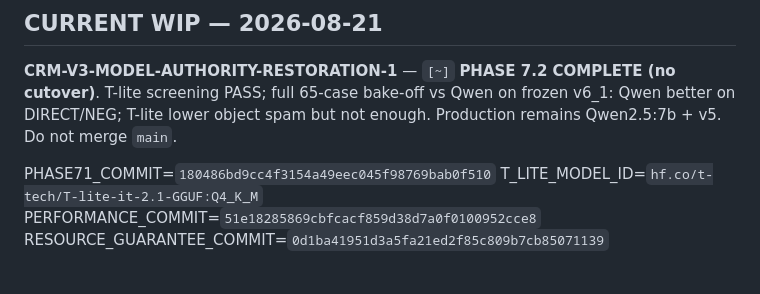
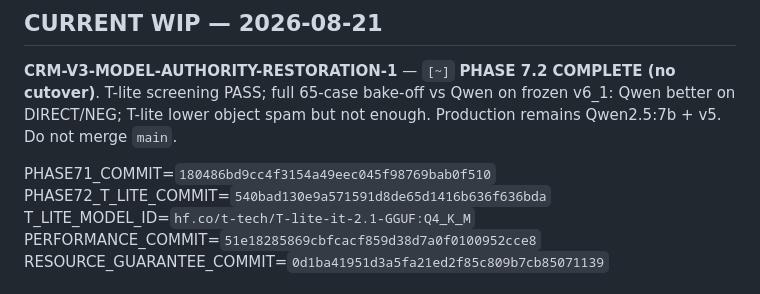
Before and after one commit to wanga1712/construction-opportunity-intelligence, a Markdown page: crm_streamlit/docs/REFACTORING_PLAN.md, the part around the change. GitHub-like rendering.

Commit message:
Record PHASE72_T_LITE_COMMIT in refactoring plan.
Co-authored-by: Cursor <cursoragent@cursor.com>

```diff
--- a/crm_streamlit/docs/REFACTORING_PLAN.md
+++ b/crm_streamlit/docs/REFACTORING_PLAN.md
@@ -16,6 +16,7 @@
 **CRM-V3-MODEL-AUTHORITY-RESTORATION-1** — `[~]` **PHASE 7.2 COMPLETE (no cutover)**. T-lite screening PASS; full 65-case bake-off vs Qwen on frozen v6_1: Qwen better on DIRECT/NEG; T-lite lower object spam but not enough. Production remains Qwen2.5:7b + v5. Do not merge `main`.
 
 PHASE71_COMMIT=`180486bd9cc4f3154a49eec045f98769bab0f510`
+PHASE72_T_LITE_COMMIT=`540bad130e9a571591d8de65d1416b636f636bda`
 T_LITE_MODEL_ID=`hf.co/t-tech/T-lite-it-2.1-GGUF:Q4_K_M`
 PERFORMANCE_COMMIT=`51e18285869cbfcacf859d38d7a0f0100952cce8`
 RESOURCE_GUARANTEE_COMMIT=`0d1ba41951d3a5fa21ed2f85c809b7cb85071139`
```
